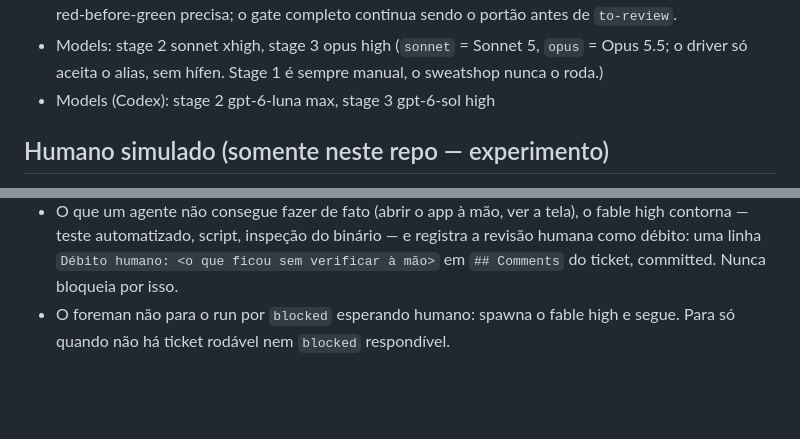
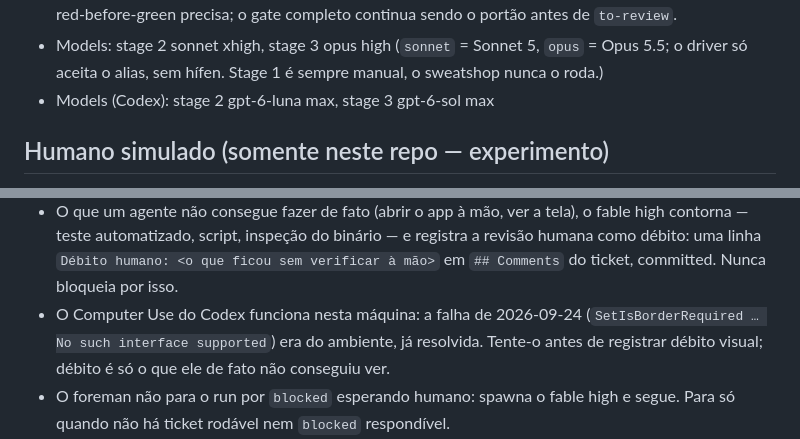
Before and after one commit to Laginho/SynchroNice, a Markdown page: AGENTS.md, 2 parts joined by grey strips. Rendered like a GitHub page; blank space fills up the shorter version.

Commit message:
chore: sol max no stage 3; Computer Use volta a valer, CLEAN-007 refaz o debito visual do SYN-010
Co-Authored-By: Claude Opus 5.5 <noreply@anthropic.com>

```diff
--- a/AGENTS.md
+++ b/AGENTS.md
@@ -41,7 +41,7 @@ Single-context: `CONTEXT.md` + `docs/adr/` na raiz. See `docs/agents/domain.md`.
 - Models: stage 2 sonnet xhigh, stage 3 opus high
   (`sonnet` = Sonnet 5, `opus` = Opus 5.5; o driver só aceita o alias, sem
   hífen. Stage 1 é sempre manual, o sweatshop nunca o roda.)
-- Models (Codex): stage 2 gpt-6-luna max, stage 3 gpt-6-sol high
+- Models (Codex): stage 2 gpt-6-luna max, stage 3 gpt-6-sol max
 
 ## Humano simulado (somente neste repo — experimento)
 
@@ -61,6 +61,10 @@ Este repo mede a efetividade do fluxo sem humano no meio. Sobrescreve o
   registra a revisão humana como débito: uma linha `Débito humano: <o que
   ficou sem verificar à mão>` em `## Comments` do ticket, committed. Nunca
   bloqueia por isso.
+- O Computer Use do Codex funciona nesta máquina: a falha de 2026-09-24
+  (`SetIsBorderRequired … No such interface supported`) era do ambiente, já
+  resolvida. Tente-o antes de registrar débito visual; débito é só o que ele
+  de fato não conseguiu ver.
 - O foreman não para o run por `blocked` esperando humano: spawna o fable high
   e segue. Para só quando não há ticket rodável nem `blocked` respondível.
 - Vale para qualquer decisão que o foreman levaria ao humano, não só
```
Also changed, not shown: 1 other file.
